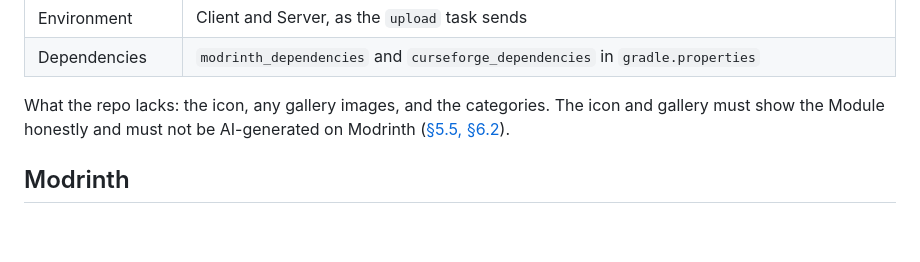
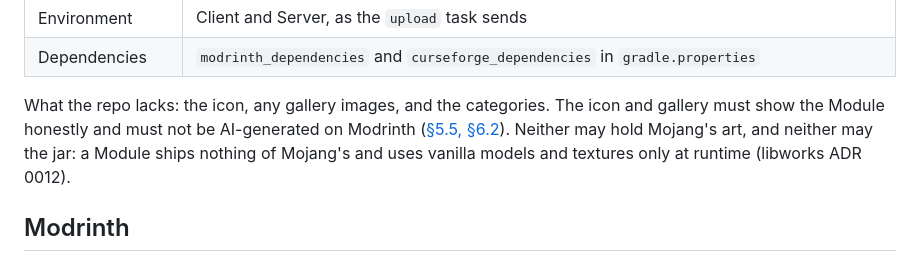
Before and after one commit to 5thlayer/voidworks, a Markdown page: docs/agents/publishing.md, the part around the change. Rendered like a GitHub page; blank space fills up the shorter version.

Commit message:
docs: carry libworks' publishing.md fix
Co-Authored-By: Claude Sonnet 5.5 <noreply@anthropic.com>

```diff
--- a/docs/agents/publishing.md
+++ b/docs/agents/publishing.md
@@ -19,7 +19,7 @@ Most answers are in the repo. Keep them the same on both sites and in the repo:
 | Environment | Client and Server, as the `upload` task sends |
 | Dependencies | `modrinth_dependencies` and `curseforge_dependencies` in `gradle.properties` |
 
-What the repo lacks: the icon, any gallery images, and the categories. The icon and gallery must show the Module honestly and must not be AI-generated on Modrinth ([§5.5, §6.2](https://modrinth.com/legal/rules)).
+What the repo lacks: the icon, any gallery images, and the categories. The icon and gallery must show the Module honestly and must not be AI-generated on Modrinth ([§5.5, §6.2](https://modrinth.com/legal/rules)). Neither may hold Mojang's art, and neither may the jar: a Module ships nothing of Mojang's and uses vanilla models and textures only at runtime (libworks ADR 0012).
 
 ## Modrinth
 
```
